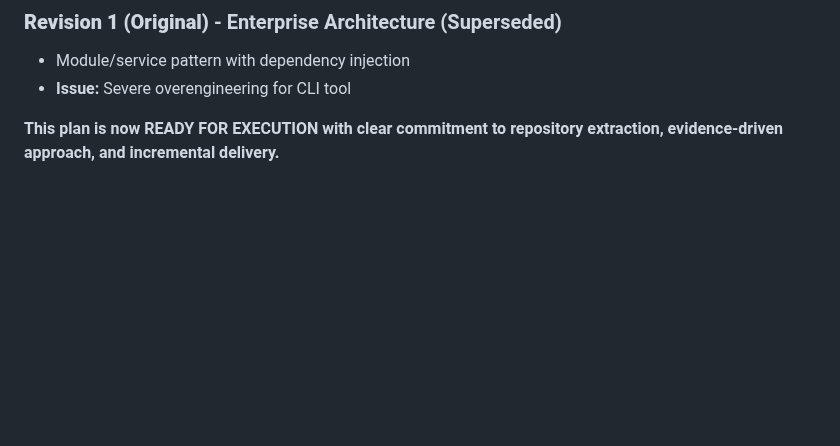
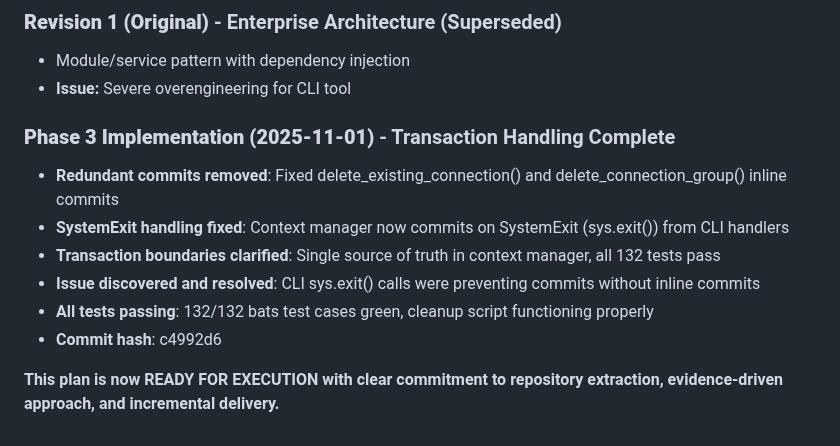
Before and after one commit to burbilog/guacalib, a Markdown page: plans/modular_plan.md, the part around one of its changes. Drawn GitHub-style; blank space fills up the shorter version.

```diff
--- a/plans/modular_plan.md
+++ b/plans/modular_plan.md
@@ -929,4 +934,12 @@ Benefits:
 - Module/service pattern with dependency injection
 - **Issue:** Severe overengineering for CLI tool
 
+### **Phase 3 Implementation (2025-11-01)** - Transaction Handling Complete
+- **Redundant commits removed**: Fixed delete_existing_connection() and delete_connection_group() inline commits
+- **SystemExit handling fixed**: Context manager now commits on SystemExit (sys.exit()) from CLI handlers
+- **Transaction boundaries clarified**: Single source of truth in context manager, all 132 tests pass
+- **Issue discovered and resolved**: CLI sys.exit() calls were preventing commits without inline commits
+- **All tests passing**: 132/132 bats test cases green, cleanup script functioning properly
+- **Commit hash**: c4992d6
+
 **This plan is now READY FOR EXECUTION with clear commitment to repository extraction, evidence-driven approach, and incremental delivery.**
```
Also changed, not shown: other parts of plans/modular_plan.md (+36 -31 lines).
